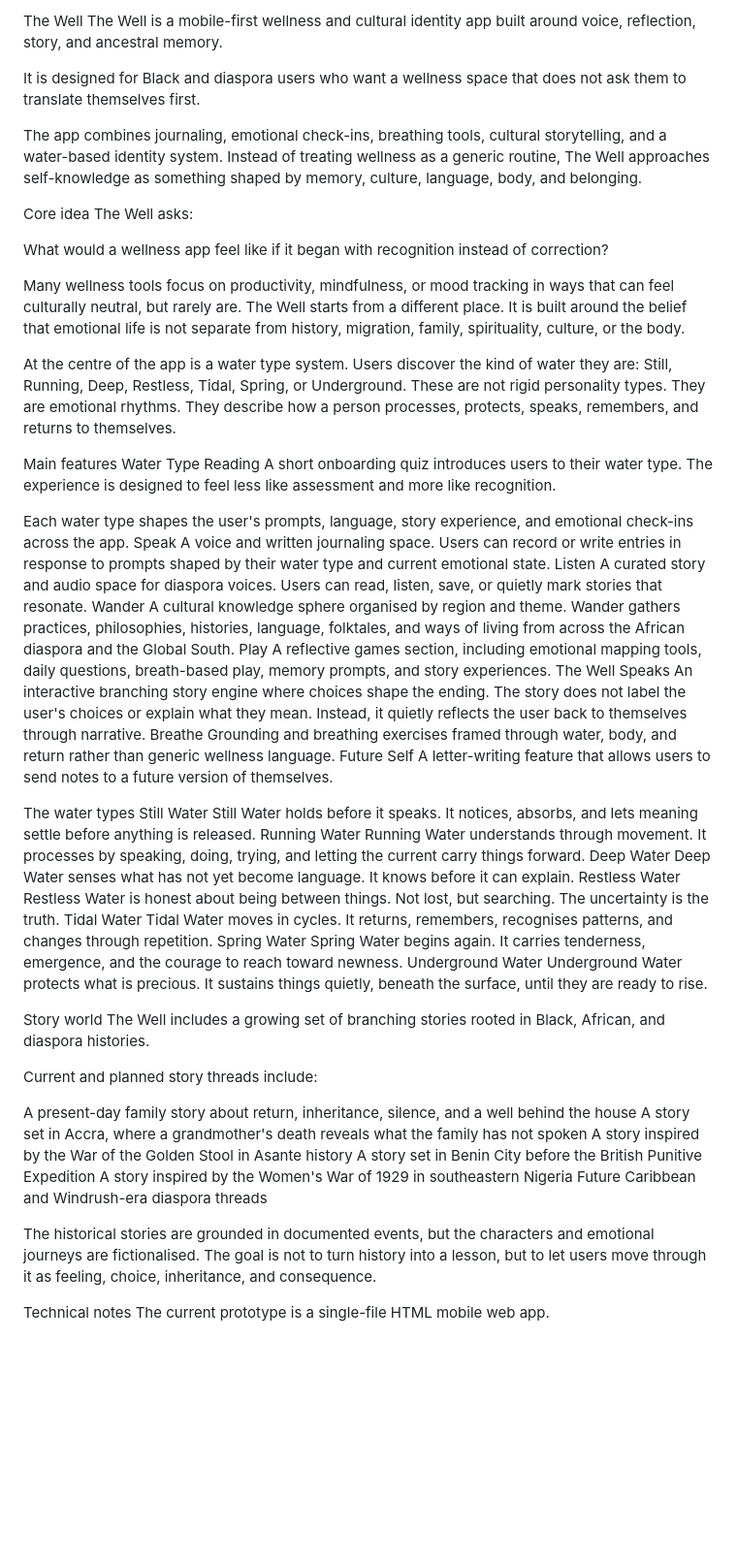
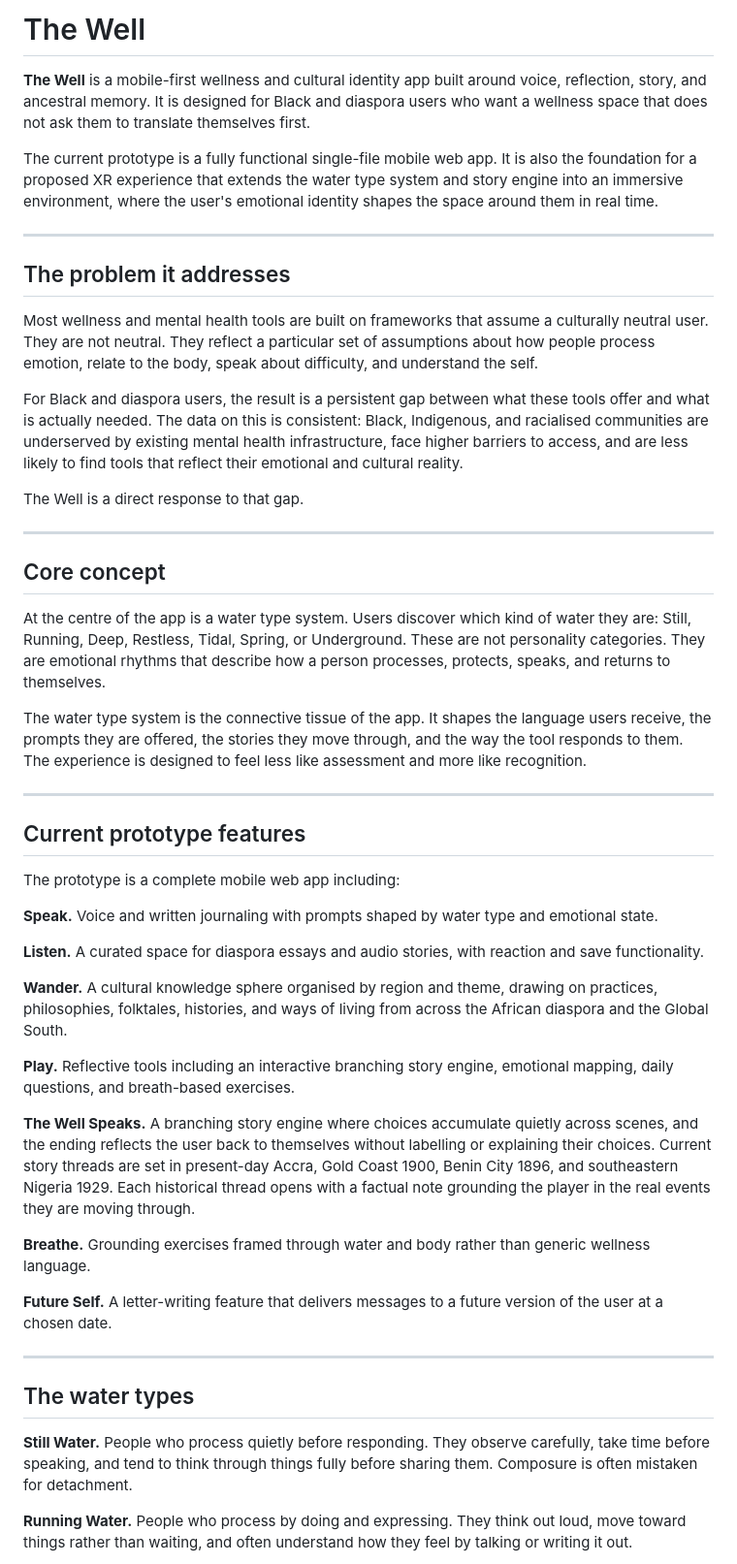
Before and after one commit to ihomehe/the_well_app, a Markdown page: README.md, the part around one of its changes. Shown at 97% size. GitHub-like rendering; blank space fills up the shorter version.

```diff
--- a/README.md
+++ b/README.md
@@ -1,72 +1,52 @@
-The Well
-The Well is a mobile-first wellness and cultural identity app built around voice, reflection, story, and ancestral memory.
+# The Well
 
-It is designed for Black and diaspora users who want a wellness space that does not ask them to translate themselves first.
+**The Well** is a mobile-first wellness and cultural identity app built around voice, reflection, story, and ancestral memory. It is designed for Black and diaspora users who want a wellness space that does not ask them to translate themselves first.
 
-The app combines journaling, emotional check-ins, breathing tools, cultural storytelling, and a water-based identity system. Instead of treating wellness as a generic routine, The Well approaches self-knowledge as something shaped by memory, culture, language, body, and belonging.
+The current prototype is a fully functional single-file mobile web app. It is also the foundation for a proposed XR experience that extends the water type system and story engine into an immersive environment, where the user's emotional identity shapes the space around them in real time.
 
+---
 
-Core idea
-The Well asks:
+## The problem it addresses
 
-What would a wellness app feel like if it began with recognition instead of correction?
+Most wellness and mental health tools are built on frameworks that assume a culturally neutral user. They are not neutral. They reflect a particular set of assumptions about how people process emotion, relate to the body, speak about difficulty, and understand the self.
 
-Many wellness tools focus on productivity, mindfulness, or mood tracking in ways that can feel culturally neutral, but rarely are. The Well starts from a different place. It is built around the belief that emotional life is not separate from history, migration, family, spirituality, culture, or the body.
+For Black and diaspora users, the result is a persistent gap between what these tools offer and what is actually needed. The data on this is consistent: Black, Indigenous, and racialised communities are underserved by existing mental health infrastructure, face higher barriers to access, and are less likely to find tools that reflect their emotional and cultural reality.
 
-At the centre of the app is a water type system. Users discover the kind of water they are: Still, Running, Deep, Restless, Tidal, Spring, or Underground. These are not rigid personality types. They are emotional rhythms. They describe how a person processes, protects, speaks, remembers, and returns to themselves.
+The Well is a direct response to that gap.
 
+---
 
-Main features
-Water Type Reading
-A short onboarding quiz introduces users to their water type. The experience is designed to feel less like assessment and more like recognition.
+## Core concept
 
-Each water type shapes the user's prompts, language, story experience, and emotional check-ins across the app.
-Speak
-A voice and written journaling space. Users can record or write entries in response to prompts shaped by their water type and current emotional state.
-Listen
-A curated story and audio space for diaspora voices. Users can read, listen, save, or quietly mark stories that resonate.
-Wander
-A cultural knowledge sphere organised by region and theme. Wander gathers practices, philosophies, histories, language, folktales, and ways of living from across the African diaspora and the Global South.
-Play
-A reflective games section, including emotional mapping tools, daily questions, breath-based play, memory prompts, and story experiences.
-The Well Speaks
-An interactive branching story engine where choices shape the ending. The story does not label the user's choices or explain what they mean. Instead, it quietly reflects the user back to themselves through narrative.
-Breathe
-Grounding and breathing exercises framed through water, body, and return rather than generic wellness language.
-Future Self
-A letter-writing feature that allows users to send notes to a future version of themselves.
+At the centre of the app is a water type system. Users discover which kind of water they are: Still, Running, Deep, Restless, Tidal, Spring, or Underground. These are not personality categories. They are emotional rhythms that describe how a person processes, protects, speaks, and returns to themselves.
 
+The water type system is the connective tissue of the app. It shapes the language users receive, the prompts they are offered, the stories they move through, and the way the tool responds to them. The experience is designed to feel less like assessment and more like recognition.
 
-The water types
-Still Water
-Still Water holds before it speaks. It notices, absorbs, and lets meaning settle before anything is released.
-Running Water
-Running Water understands through movement. It processes by speaking, doing, trying, and letting the current carry things forward.
-Deep Water
-Deep Water senses what has not yet become language. It knows before it can explain.
-Restless Water
-Restless Water is honest about being between things. Not lost, but searching. The uncertainty is the truth.
-Tidal Water
-Tidal Water moves in cycles. It returns, remembers, recognises patterns, and changes through repetition.
-Spring Water
-Spring Water begins again. It carries tenderness, emergence, and the courage to reach toward newness.
-Underground Water
-Underground Water protects what is precious. It sustains things quietly, beneath the surface, until they are ready to rise.
+---
 
+## Current prototype features
 
-Story world
-The Well includes a growing set of branching stories rooted in Black, African, and diaspora histories.
+The prototype is a complete mobile web app including:
 
-Current and planned story threads include:
+**Speak.** Voice and written journaling with prompts shaped by water type and emotional state.
 
-A present-day family story about return, inheritance, silence, and a well behind the house
-A story set in Accra, where a grandmother's death reveals what the family has not spoken
-A story inspired by the War of the Golden Stool in Asante history
-A story set in Benin City before the British Punitive Expedition
-A story inspired by the Women's War of 1929 in southeastern Nigeria
-Future Caribbean and Windrush-era diaspora threads
+**Listen.** A curated space for diaspora essays and audio stories, with reaction and save functionality.
 
-The historical stories are grounded in documented events, but the characters and emotional journeys are fictionalised. The goal is not to turn history into a lesson, but to let users move through it as feeling, choice, inheritance, and consequence.
+**Wander.** A cultural knowledge sphere organised by region and theme, drawing on practices, philosophies, folktales, histories, and ways of living from across the African diaspora and the Global South.
 
+**Play.** Reflective tools including an interactive branching story engine, emotional mapping, daily questions, and breath-based exercises.
 
-Technical notes
+**The Well Speaks.** A branching story engine where choices accumulate quietly across scenes, and the ending reflects the user back to themselves without labelling or explaining their choices. Current story threads are set in present-day Accra, Gold Coast 1900, Benin City 1896, and southeastern Nigeria 1929. Each historical thread opens with a factual note grounding the player in the real events they are moving through.
+
+**Breathe.** Grounding exercises framed through water and body rather than generic wellness language.
+
+**Future Self.** A letter-writing feature that delivers messages to a future version of the user at a chosen date.
+
+---
+
+## The water types
+
+**Still Water.** People who process quietly before responding. They observe carefully, take time before speaking, and tend to think through things fully before sharing them. Composure is often mistaken for detachment.
+
+**Running Water.** People who process by doing and expressing. They think out loud, move toward things rather than waiting, and often understand how they feel by talking or writing it out.
+
```
Also changed, not shown: other parts of README.md (+52 -21 lines).
